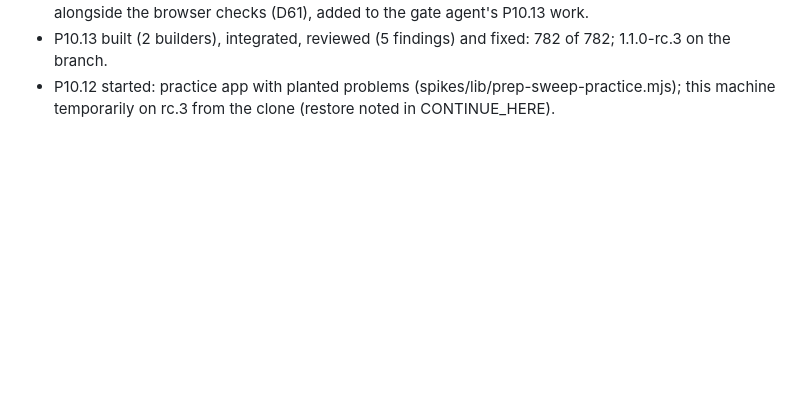
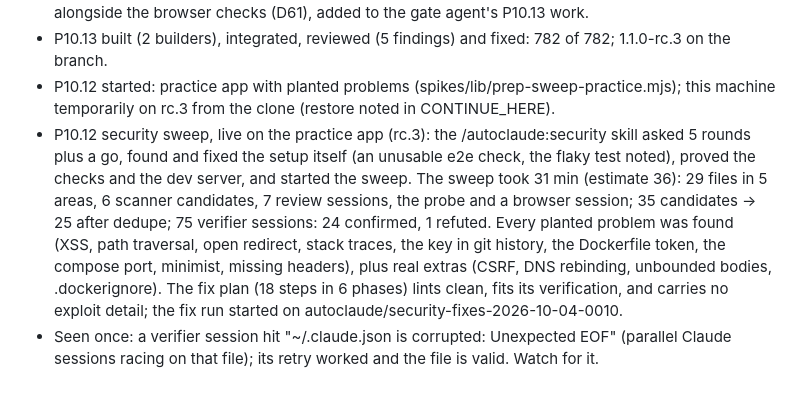
Before and after one commit to chaoticnewfie/autoclaude, a Markdown page: docs/SESSION_LOG.md, the part around the change. Drawn GitHub-style; blank space fills up the shorter version.

Commit message:
docs: P10.12 security sweep results so far
Co-Authored-By: Claude Opus 5.5 <noreply@anthropic.com>

```diff
--- a/docs/SESSION_LOG.md
+++ b/docs/SESSION_LOG.md
@@ -427,3 +427,15 @@ One entry per working session: what was done, what was committed. Append only.
 - Scott passed on a suggestion to run the checkers side by side; the security review now runs alongside the browser checks (D61), added to the gate agent's P10.13 work.
 - P10.13 built (2 builders), integrated, reviewed (5 findings) and fixed: 782 of 782; 1.1.0-rc.3 on the branch.
 - P10.12 started: practice app with planted problems (spikes/lib/prep-sweep-practice.mjs); this machine temporarily on rc.3 from the clone (restore noted in CONTINUE_HERE).
+- P10.12 security sweep, live on the practice app (rc.3): the /autoclaude:security skill asked 5
+  rounds plus a go, found and fixed the setup itself (an unusable e2e check, the flaky test
+  noted), proved the checks and the dev server, and started the sweep. The sweep took 31 min
+  (estimate 36): 29 files in 5 areas, 6 scanner candidates, 7 review sessions, the probe and a
+  browser session; 35 candidates -> 25 after dedupe; 75 verifier sessions: 24 confirmed, 1
+  refuted. Every planted problem was found (XSS, path traversal, open redirect, stack traces, the
+  key in git history, the Dockerfile token, the compose port, minimist, missing headers), plus
+  real extras (CSRF, DNS rebinding, unbounded bodies, .dockerignore). The fix plan (18 steps in
+  6 phases) lints clean, fits its verification, and carries no exploit detail; the fix run
+  started on autoclaude/security-fixes-2026-10-04-0010.
+- Seen once: a verifier session hit "~/.claude.json is corrupted: Unexpected EOF" (parallel Claude
+  sessions racing on that file); its retry worked and the file is valid. Watch for it.
```
